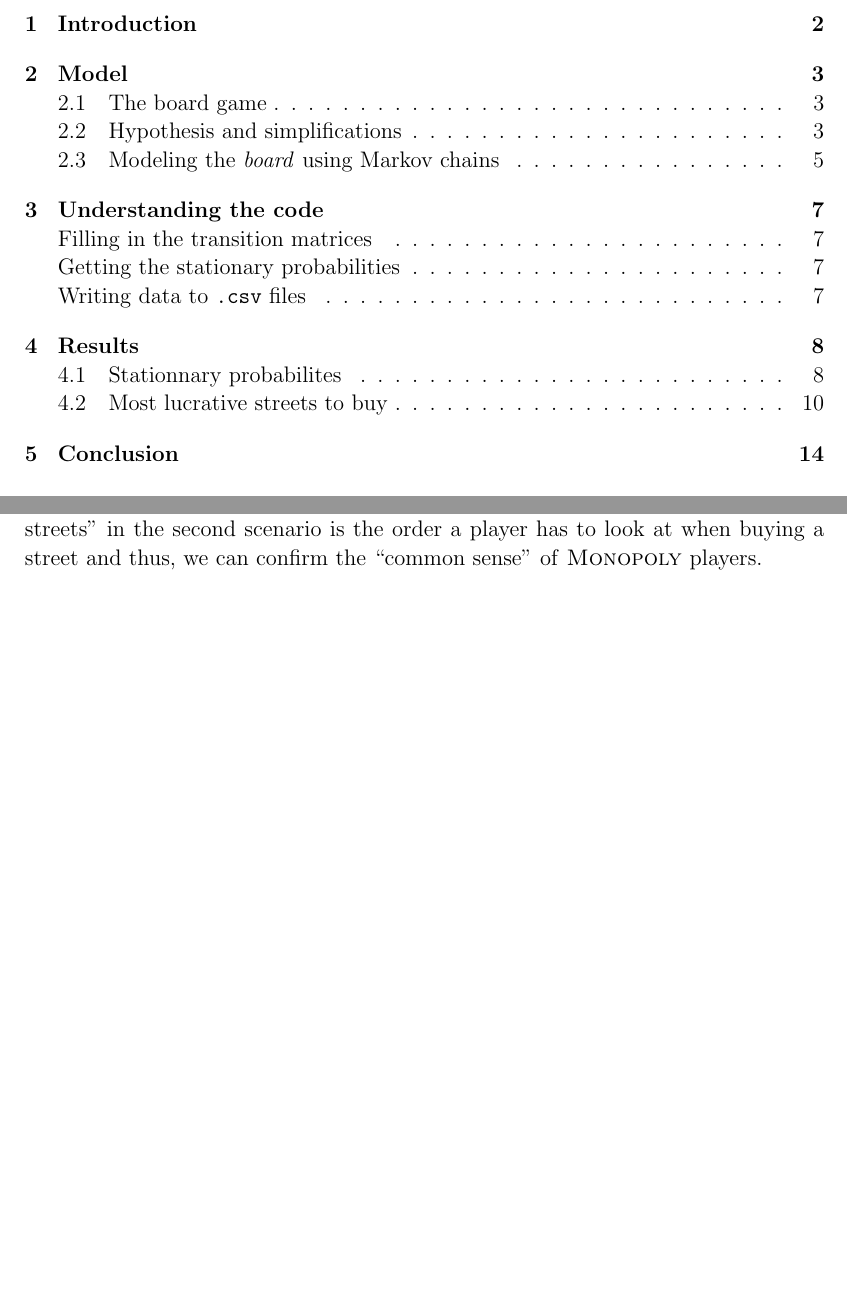
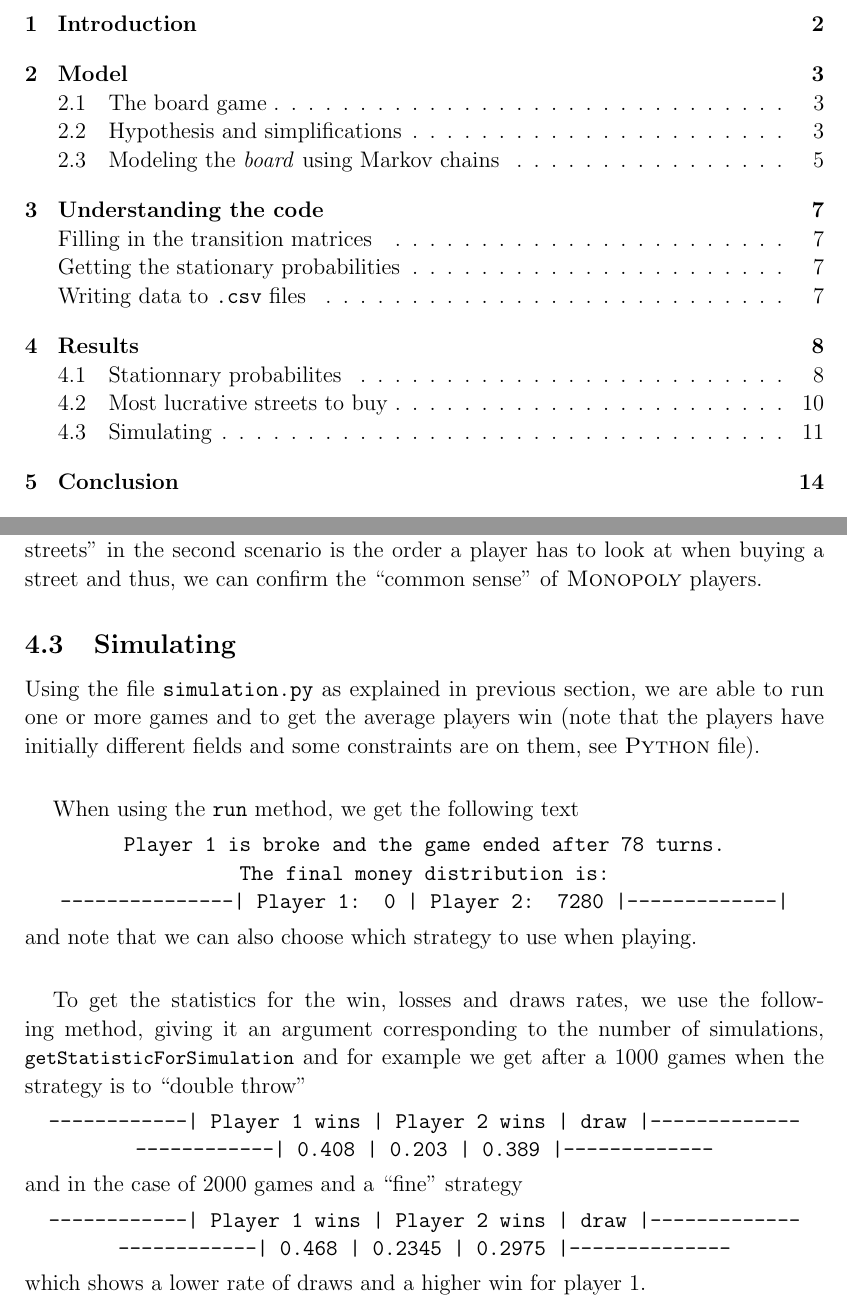
Before and after one commit to jdewasseige/random_mod_project, a LaTeX document (report/report.tex, which reads report/src/results.tex): two parts of pages 2 and 12 of 16, joined at a grey line, cut so that both start at the same text, the shorter picture padded with empty space. Compiled offline with pdfLaTeX.

Commit message:
add results part

```diff
--- a/report/src/results.tex
+++ b/report/src/results.tex
@@ -119,6 +119,41 @@ Having the first result in mind, we also conclude that the order of the order of
 the second scenario is the order a player has to look at when buying a street and thus, we can confirm
 the ``common sense'' of \monopoly~players.
 
+\subsection{Simulating} % (fold)
+\label{sub:simulating}
+Using the file \texttt{simulation.py} as explained in previous section,
+we are able to run one or more games and to get the average players win
+(note that the players have initially different fields and some constraints
+are on them, see \textsc{Python} file).
+
+\vspace{1\baselineskip}
+
+When using the \texttt{run} method, we get the following text
+\begin{center}
+  \texttt{Player 1 is broke and the game ended after 78 turns.\\
+The final money distribution is:\\
+---------------| Player 1: 0  | Player 2: 7280  |-------------|}
+\end{center}
+and note that we can also choose which strategy to use when playing.
+
+\vspace{1\baselineskip}
+
+To get the statistics for the win, losses and draws rates, we use the
+following method, giving it an argument corresponding to the number
+of simulations, \lstinline|getStatisticForSimulation| and for example
+we get after a 1000 games when the strategy is to \enquote{double throw}
+\begin{center}
+  \texttt{------------| Player 1 wins | Player 2 wins | draw  |-------------\\
+------------| 0.408         | 0.203         | 0.389 |-------------}
+\end{center}
+and in the case of 2000 games and a \enquote{fine} strategy
+\begin{center}
+  \texttt{------------| Player 1 wins | Player 2 wins | draw  |-------------\\
+------------| 0.468         | 0.2345         | 0.2975 |--------------}
+\end{center}
+which shows a lower rate of draws and a higher win for player 1.
+% subsection simulating (end)
+
 \begin{changemargin}{-0.5cm}{2cm} % nb_turns simple and hotels  (fold)
   {
   \noindent\centering
```
